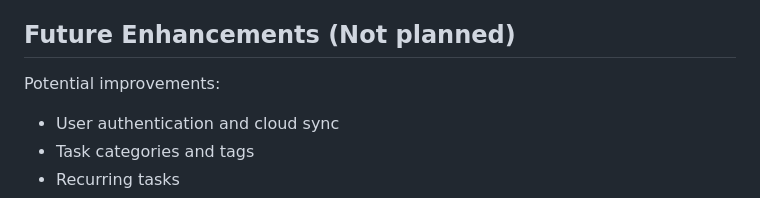
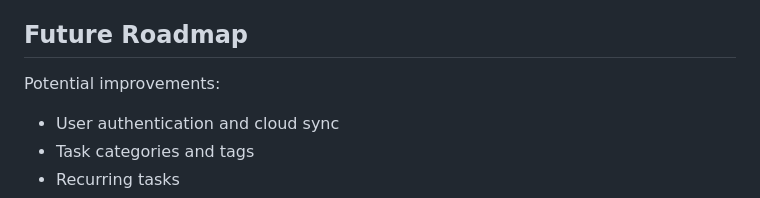
Before and after one commit to haicuong/task-manager, a Markdown page: README.md, the part around the change. GitHub-like rendering.

Commit message:
Update READEME

```diff
--- a/README.md
+++ b/README.md
@@ -158,7 +158,7 @@ The application follows a modular architecture:
 - **Storage Layer**: Async storage provides persistent data management
 - **UI Components**: Separate modules handle different features such as filtering and sorting
 
-## Future Enhancements (Not planned)
+## Future Roadmap
 
 Potential improvements:
 
```
